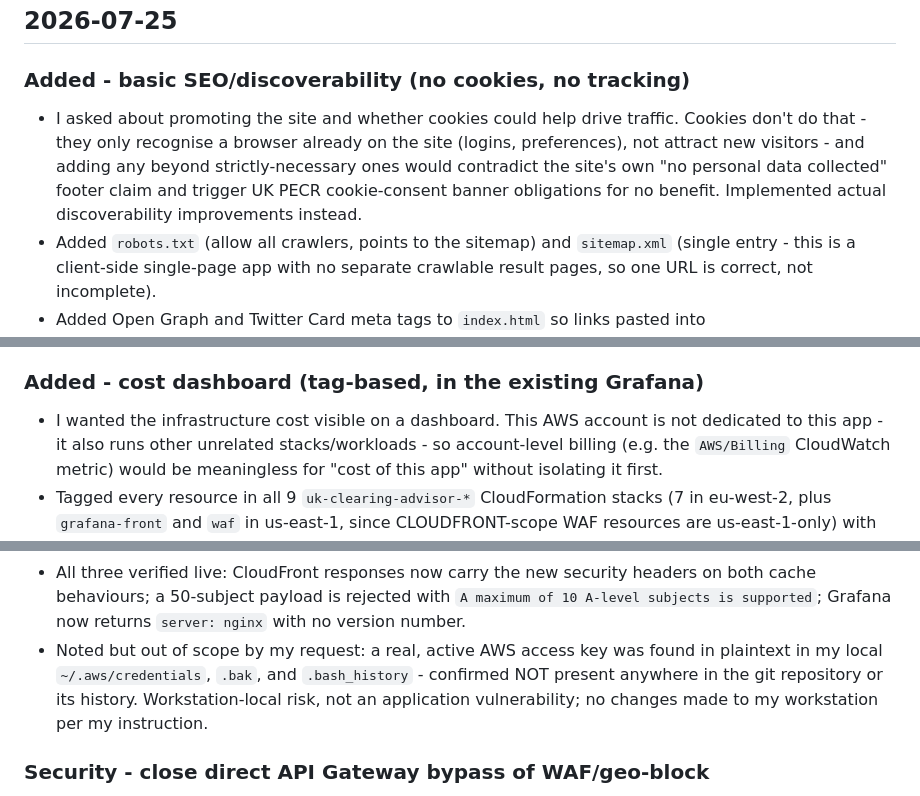
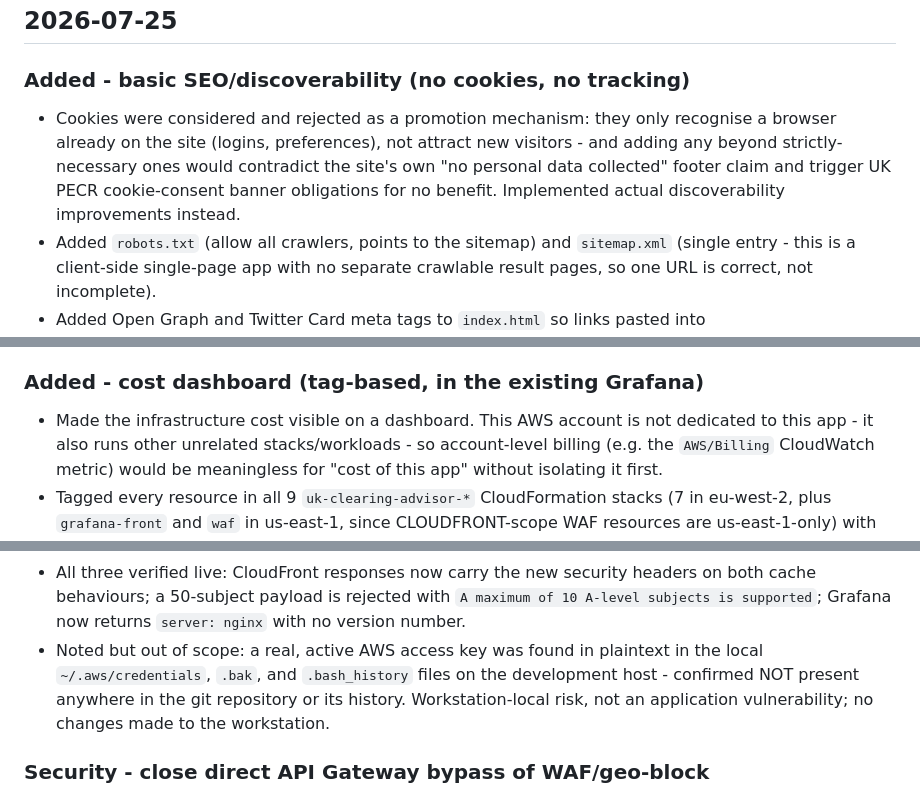
Before and after one commit to usmanmehr/uk-clearing-advisor, a Markdown page: CHANGELOG.md, 3 parts joined by grey strips. GitHub-like rendering.

Commit message:
Remove first-person/narrative phrasing from CHANGELOG - state facts only

```diff
--- a/CHANGELOG.md
+++ b/CHANGELOG.md
@@ -7,13 +7,12 @@ The format is based on [Keep a Changelog](https://keepachangelog.com/en/1.0.0/).
 ## 2026-07-25
 
 ### Added - basic SEO/discoverability (no cookies, no tracking)
-- I asked about promoting the site and whether cookies could help drive
-  traffic. Cookies don't do that - they only recognise a browser already on
-  the site (logins, preferences), not attract new visitors - and adding any
-  beyond strictly-necessary ones would contradict the site's own "no
-  personal data collected" footer claim and trigger UK PECR cookie-consent
-  banner obligations for no benefit. Implemented actual discoverability
-  improvements instead.
+- Cookies were considered and rejected as a promotion mechanism: they only
+  recognise a browser already on the site (logins, preferences), not
+  attract new visitors - and adding any beyond strictly-necessary ones
+  would contradict the site's own "no personal data collected" footer
+  claim and trigger UK PECR cookie-consent banner obligations for no
+  benefit. Implemented actual discoverability improvements instead.
 - Added `robots.txt` (allow all crawlers, points to the sitemap) and
   `sitemap.xml` (single entry - this is a client-side single-page app with
   no separate crawlable result pages, so one URL is correct, not
@@ -112,7 +111,7 @@ The format is based on [Keep a Changelog](https://keepachangelog.com/en/1.0.0/).
   sources of deploy instructions).
 
 ### Added - cost dashboard (tag-based, in the existing Grafana)
-- I wanted the infrastructure cost visible on a dashboard. This AWS
+- Made the infrastructure cost visible on a dashboard. This AWS
   account is not dedicated to this app - it also runs other unrelated
   stacks/workloads - so account-level billing (e.g. the `AWS/Billing`
   CloudWatch metric) would be meaningless for "cost of this app" without
@@ -367,11 +366,11 @@ five new functions.
   headers on both cache behaviours; a 50-subject payload is rejected with
   `A maximum of 10 A-level subjects is supported`; Grafana now returns
   `server: nginx` with no version number.
-- Noted but out of scope by my request: a real, active AWS access key was
-  found in plaintext in my local `~/.aws/credentials`,
-  `.bak`, and `.bash_history` - confirmed NOT present anywhere in the git
-  repository or its history. Workstation-local risk, not an application
-  vulnerability; no changes made to my workstation per my instruction.
+- Noted but out of scope: a real, active AWS access key was found in
+  plaintext in the local `~/.aws/credentials`, `.bak`, and `.bash_history`
+  files on the development host - confirmed NOT present anywhere in the
+  git repository or its history. Workstation-local risk, not an
+  application vulnerability; no changes made to the workstation.
 
 ### Security - close direct API Gateway bypass of WAF/geo-block
 - The HTTP API was reachable directly at its `execute-api` URL, bypassing
```
Also changed, not shown: other parts of CHANGELOG.md (+2 -2 lines).
